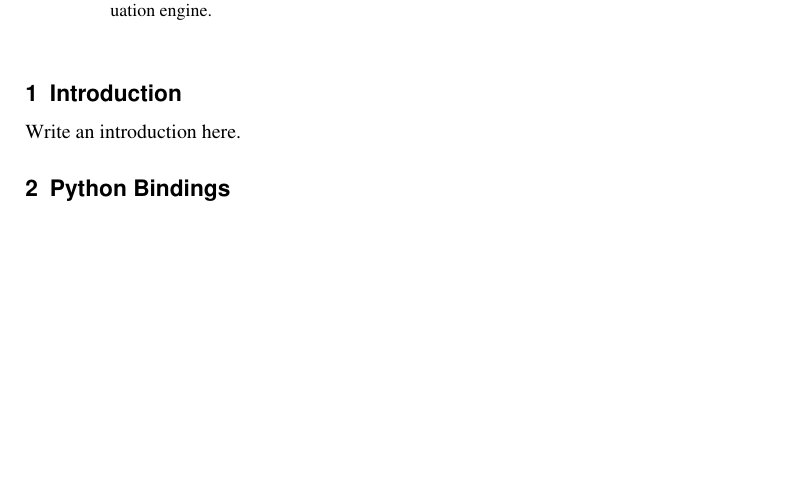
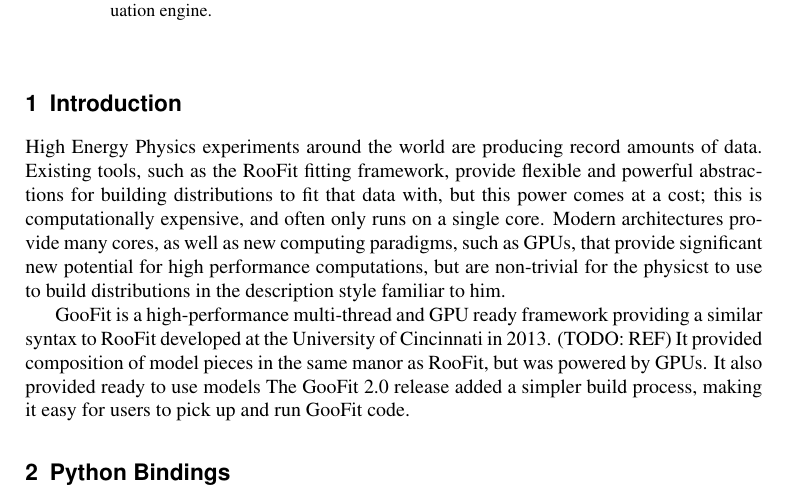
Before and after one commit to gabeclass/chep_2018, a LaTeX document (procedings/main.tex): part of the page before the commit and part of page 1 of 2 after it, cut so that both start at the same text, the shorter picture padded with empty space. Compiled offline with pdfLaTeX.

Commit message:
Bit of intro

```diff
--- a/procedings/main.tex
+++ b/procedings/main.tex
@@ -44,7 +44,9 @@
 %
 \section{Introduction}
 \label{intro}
-Write an introduction here.
+High Energy Physics experiments around the world are producing record amounts of data. Existing tools, such as the RooFit fitting framework, provide flexible and powerful abstractions for building distributions to fit that data with, but this power comes at a cost; this is computationally expensive, and often only runs on a single core. Modern architectures provide many cores, as well as new computing paradigms, such as GPUs, that provide significant new potential for high performance computations, but are non-trivial for the physicst to use to build distributions in the description style familiar to him.
+
+GooFit is a high-performance multi-thread and GPU ready framework providing a similar syntax to RooFit developed at the University of Cincinnati in 2013. (TODO: REF) It provided composition of model pieces in the same manor as RooFit, but was powered by GPUs. It also provided ready to use models The GooFit 2.0 release added a simpler build process, making it easy for users to pick up and run GooFit code.
 
 \section{Python Bindings}
 \label{sec-py}
```
